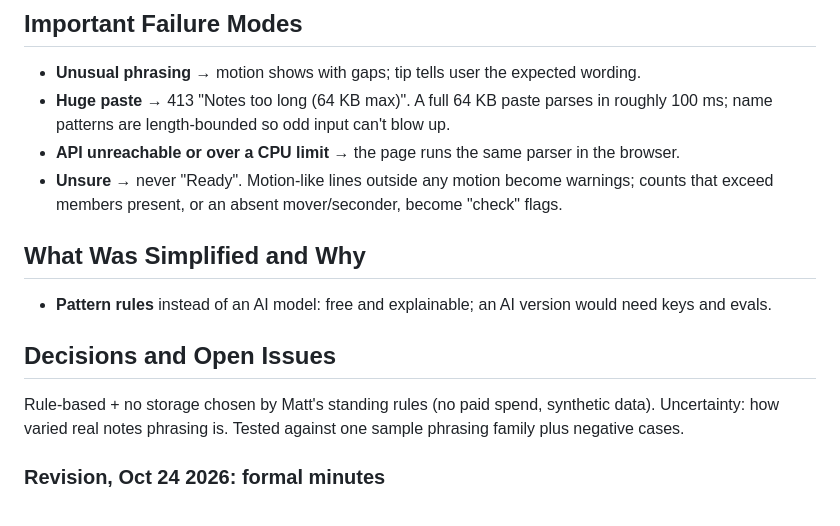
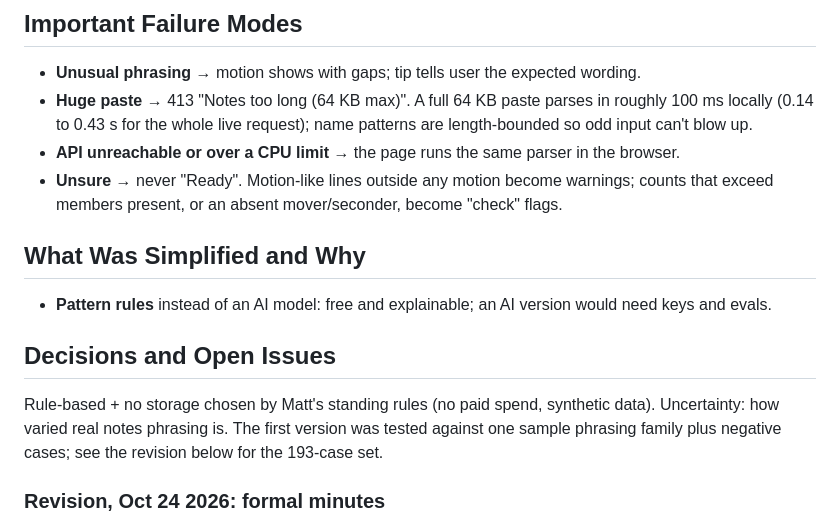
Before and after one commit to by42ppcrps-dev/motion-tracker, a Markdown page: devpost/spec.md, the part around the change. Rendered like a GitHub page.

Commit message:
Spec: clarify timing and test history

```diff
--- a/devpost/spec.md
+++ b/devpost/spec.md
@@ -54,7 +54,7 @@ Cloudflare Workers free plan only. No API keys, no paid calls.
 
 ## Important Failure Modes
 - **Unusual phrasing** → motion shows with gaps; tip tells user the expected wording.
-- **Huge paste** → 413 "Notes too long (64 KB max)". A full 64 KB paste parses in roughly 100 ms; name patterns are length-bounded so odd input can't blow up.
+- **Huge paste** → 413 "Notes too long (64 KB max)". A full 64 KB paste parses in roughly 100 ms locally (0.14 to 0.43 s for the whole live request); name patterns are length-bounded so odd input can't blow up.
 - **API unreachable or over a CPU limit** → the page runs the same parser in the browser.
 - **Unsure** → never "Ready". Motion-like lines outside any motion become warnings; counts that exceed members present, or an absent mover/seconder, become "check" flags.
 
@@ -62,7 +62,7 @@ Cloudflare Workers free plan only. No API keys, no paid calls.
 - **Pattern rules** instead of an AI model: free and explainable; an AI version would need keys and evals.
 
 ## Decisions and Open Issues
-Rule-based + no storage chosen by Matt's standing rules (no paid spend, synthetic data). Uncertainty: how varied real notes phrasing is. Tested against one sample phrasing family plus negative cases.
+Rule-based + no storage chosen by Matt's standing rules (no paid spend, synthetic data). Uncertainty: how varied real notes phrasing is. The first version was tested against one sample phrasing family plus negative cases; see the revision below for the 193-case set.
 
 ### Revision, Oct 24 2026: formal minutes
 Problem: on real public minutes the first version scored 6 of 54 corpus cases (4 of 46 real excerpts) and said "Ready" 3 times when it shouldn't. Decision: rewrite the parser around formal phrasings and build a corpus (46 real public minutes excerpts, 8 constructed, plus adversarial rounds written without seeing the code). Policy: list motions in the order they appear; a withdrawn motion with mover and seconder needs no vote; a motion that dies for lack of a second is flagged with an explanation; "Motion carried" with no count is accepted as a vote; anonymous "moved and seconded" is flagged. Now 193/193 with zero false "Ready". First-try scores on each new unseen round went 8/20, 8/20, 11/25, 10/25, 17/25, 23/25. Known limit: a mover/seconder pair written as "sara m / jen k motion to..." in lowercase notes is not read; it is flagged rather than marked Ready.
```
